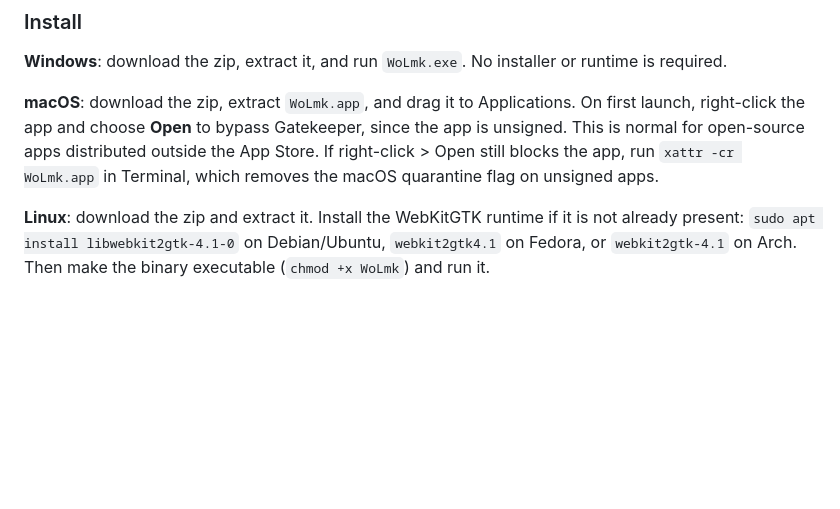
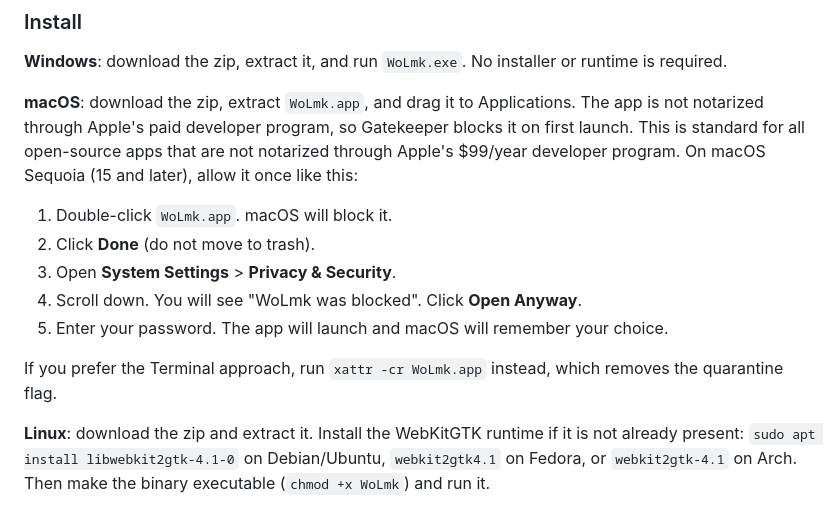
Before and after one commit to MhmdMK277/WoLbyMK, a Markdown page: README.md, the part around the change. GitHub-like rendering; blank space fills up the shorter version.

Commit message:
Expand README macOS install steps for Sequoia Gatekeeper flow
Co-Authored-By: Claude Fable 5 <noreply@anthropic.com>
Claude-Session: https://claude.ai/code/session_01GdjMqAQz3AFi3sauXaY65k

```diff
--- a/README.md
+++ b/README.md
@@ -73,7 +73,15 @@ Each release includes a `checksums.txt` with SHA256 hashes for every zip. You ca
 
 **Windows**: download the zip, extract it, and run `WoLmk.exe`. No installer or runtime is required.
 
-**macOS**: download the zip, extract `WoLmk.app`, and drag it to Applications. On first launch, right-click the app and choose **Open** to bypass Gatekeeper, since the app is unsigned. This is normal for open-source apps distributed outside the App Store. If right-click > Open still blocks the app, run `xattr -cr WoLmk.app` in Terminal, which removes the macOS quarantine flag on unsigned apps.
+**macOS**: download the zip, extract `WoLmk.app`, and drag it to Applications. The app is not notarized through Apple's paid developer program, so Gatekeeper blocks it on first launch. This is standard for all open-source apps that are not notarized through Apple's $99/year developer program. On macOS Sequoia (15 and later), allow it once like this:
+
+1. Double-click `WoLmk.app`. macOS will block it.
+2. Click **Done** (do not move to trash).
+3. Open **System Settings** > **Privacy & Security**.
+4. Scroll down. You will see "WoLmk was blocked". Click **Open Anyway**.
+5. Enter your password. The app will launch and macOS will remember your choice.
+
+If you prefer the Terminal approach, run `xattr -cr WoLmk.app` instead, which removes the quarantine flag.
 
 **Linux**: download the zip and extract it. Install the WebKitGTK runtime if it is not already present: `sudo apt install libwebkit2gtk-4.1-0` on Debian/Ubuntu, `webkit2gtk4.1` on Fedora, or `webkit2gtk-4.1` on Arch. Then make the binary executable (`chmod +x WoLmk`) and run it.
 
```
